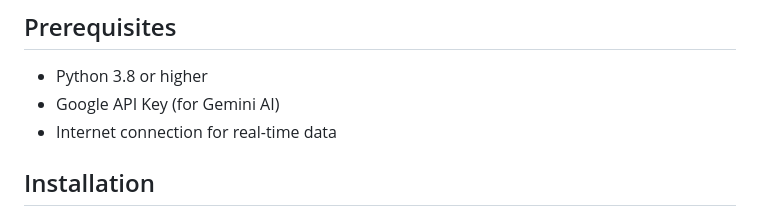
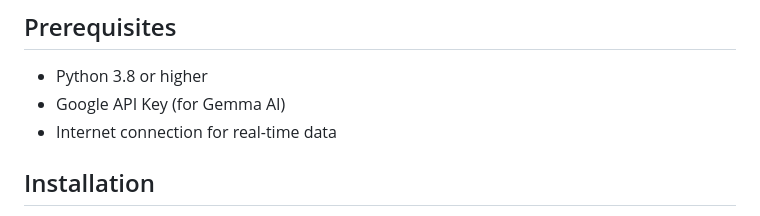
Before and after one commit to evanpaul14/stocks-sentiment-analysis, a Markdown page: README.md, the part around the change. GitHub-like rendering.

Commit message:
Fix typo in Google API Key description

```diff
--- a/README.md
+++ b/README.md
@@ -33,7 +33,7 @@ A real-time stock analysis application that combines financial data with AI-powe
 ## Prerequisites
 
 - Python 3.8 or higher
-- Google API Key (for Gemini AI)
+- Google API Key (for Gemma AI)
 - Internet connection for real-time data
 
 ## Installation
```
